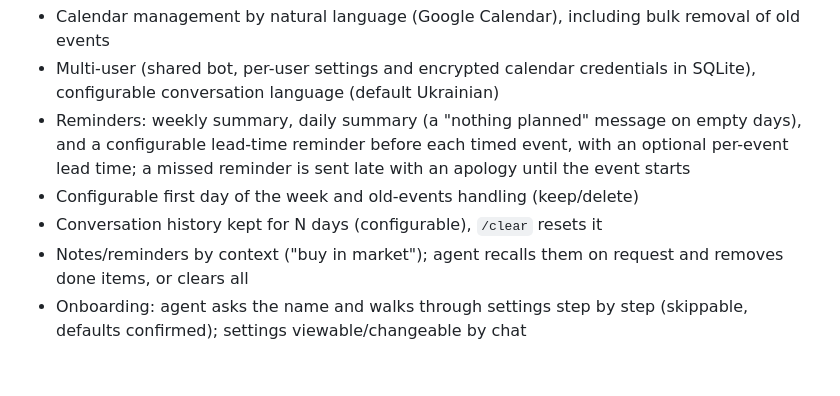
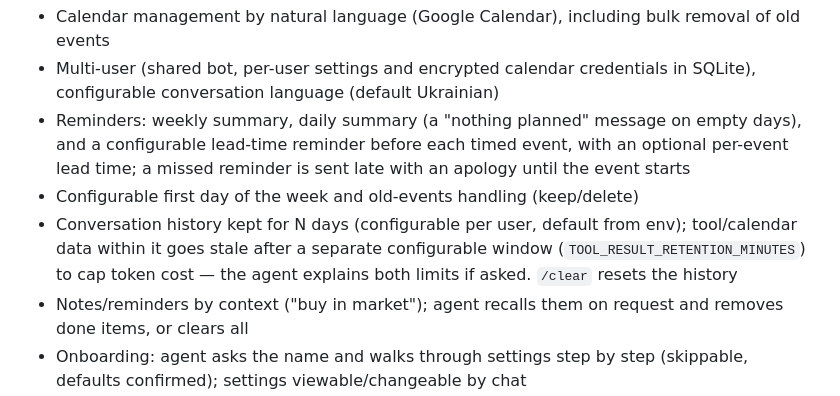
Before and after one commit to nsinotov/calendar-ai-agent, a Markdown page: CLAUDE.md, the part around the change. Rendered like a GitHub page; blank space fills up the shorter version.

```diff
--- a/CLAUDE.md
+++ b/CLAUDE.md
@@ -19,7 +19,7 @@ AI-powered calendar management agent. Users communicate via messaging platforms
 - Multi-user (shared bot, per-user settings and encrypted calendar credentials in SQLite), configurable conversation language (default Ukrainian)
 - Reminders: weekly summary, daily summary (a "nothing planned" message on empty days), and a configurable lead-time reminder before each timed event, with an optional per-event lead time; a missed reminder is sent late with an apology until the event starts
 - Configurable first day of the week and old-events handling (keep/delete)
-- Conversation history kept for N days (configurable), `/clear` resets it
+- Conversation history kept for N days (configurable per user, default from env); tool/calendar data within it goes stale after a separate configurable window (`TOOL_RESULT_RETENTION_MINUTES`) to cap token cost — the agent explains both limits if asked. `/clear` resets the history
 - Notes/reminders by context ("buy in market"); agent recalls them on request and removes done items, or clears all
 - Onboarding: agent asks the name and walks through settings step by step (skippable, defaults confirmed); settings viewable/changeable by chat
 - User preferences memory: standing behaviour instructions stored per user in English, injected into the system prompt; a revoking request removes the old instruction
```
Also changed, not shown: README.md (+1 -1 lines).
